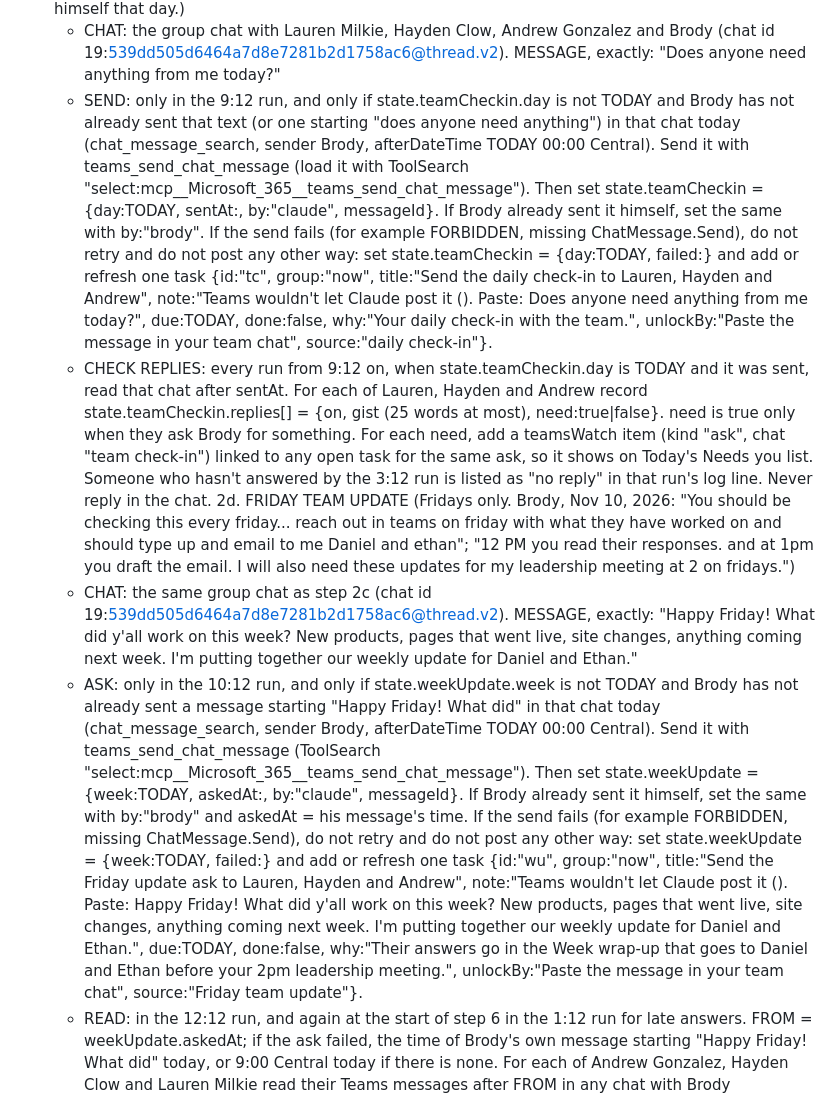
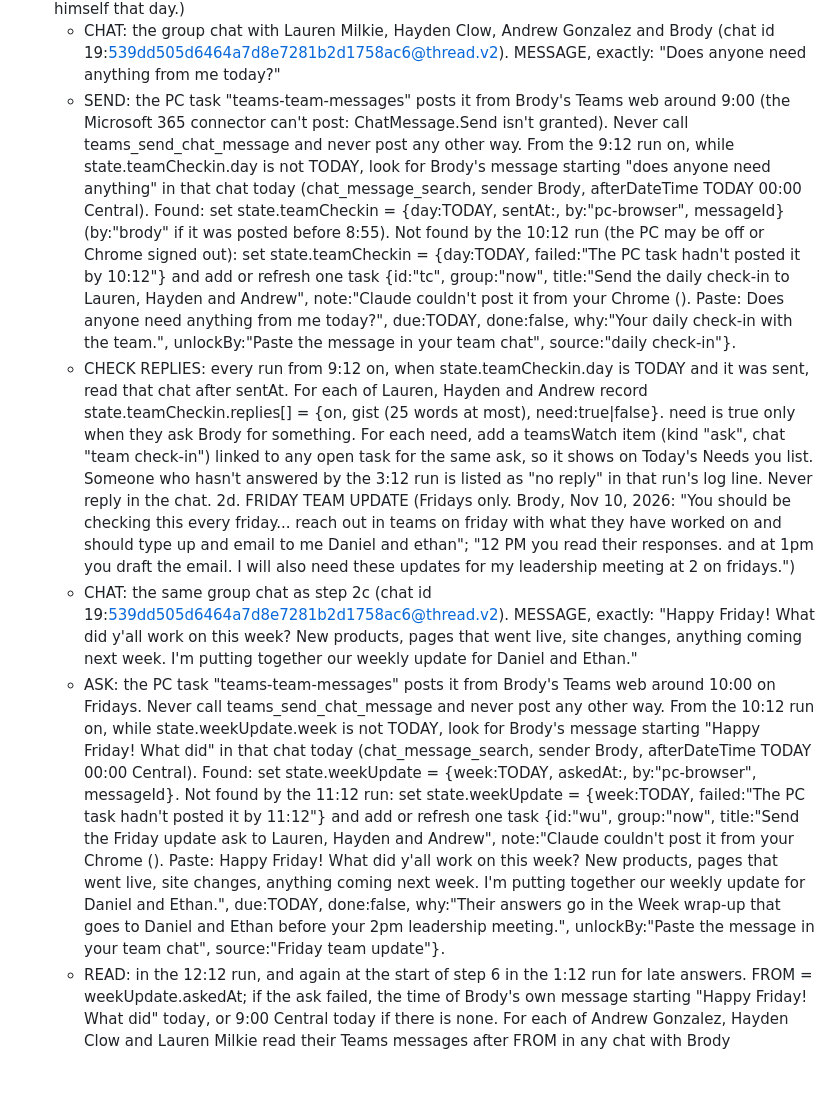
Before and after one commit to Broday6/Todo-list, a Markdown page: claude-work/routines/hourly.md, the part around one of its changes. Drawn GitHub-style; blank space fills up the shorter version.

Commit message:
Hourly: Teams messages now posted from Brody's Chrome by a PC task
Brody, Nov 10: "you can use the browser to access teams and send it".
The Microsoft 365 connector can't post (ChatMessage.Send isn't granted),
so the new PC scheduled task teams-team-messages posts the daily
check-in (~9:00) and the Friday week-update ask (~10:00) from Teams web
in the PCI Chrome profile. Steps 2c and 2d no longer call
teams_send_chat_message: they confirm the post went out and add the
paste task only if it hasn't by 10:12 (daily) or 11:12 (Friday).

Co-Authored-By: Claude Opus 5.5 <noreply@anthropic.com>

```diff
--- a/claude-work/routines/hourly.md
+++ b/claude-work/routines/hourly.md
@@ -25,11 +25,11 @@ STEPS
 2a. LIVE CHAT BACKLOG (every run; Brody, Nov 9, 2026: fix "automations headaches"; twice that day his Live chat messages died, once on a usage limit and once because the board could not start the routine). In state.chat.items find messages with role "user" from the last 24 hours that never reached Claude: err is truthy, or sent is false and the message is more than 10 minutes old; and in both cases no other item has re equal to its id. Also take every state.chat.pending item. Oldest first, at most 3 a run. Answer each one as the "Ultron board chats" routine would, under this prompt's RULES (a reply he asks for is saved to Outlook Drafts only, never sent). A message that starts "Do task <id> now" is a hand-off: work that task in step 2b this run as the Auto hand-off job works a task, even if its playbook isn't set to Auto, unless the task already has a receipt newer than the message. Then append {id:"cm-c"+<unix ms>, role:"claude", text:<plain short answer that starts "Answered by the hourly check:">, t:<now ISO>, re:<its id>} to state.chat.items, set the message's sent true, delete its err and why, remove it from chat.pending, and keep the newest 80 items. If you can't do what it asks from here, say exactly what is missing; never skip it silently.
 2c. DAILY TEAM CHECK-IN (Brody, Nov 10, 2026: "Every day can you send out this text in my teams chat to Lauren, Hayden and andrew and then check if they say anything." The text is the one he sent himself that day.)
    - CHAT: the group chat with Lauren Milkie, Hayden Clow, Andrew Gonzalez and Brody (chat id 19:539dd505d6464a7d8e7281b2d1758ac6@thread.v2). MESSAGE, exactly: "Does anyone need anything from me today?"
-   - SEND: only in the 9:12 run, and only if state.teamCheckin.day is not TODAY and Brody has not already sent that text (or one starting "does anyone need anything") in that chat today (chat_message_search, sender Brody, afterDateTime TODAY 00:00 Central). Send it with teams_send_chat_message (load it with ToolSearch "select:mcp__Microsoft_365__teams_send_chat_message"). Then set state.teamCheckin = {day:TODAY, sentAt:<now ISO>, by:"claude", messageId}. If Brody already sent it himself, set the same with by:"brody". If the send fails (for example FORBIDDEN, missing ChatMessage.Send), do not retry and do not post any other way: set state.teamCheckin = {day:TODAY, failed:<one-line reason>} and add or refresh one task {id:"tc<MMDD>", group:"now", title:"Send the daily check-in to Lauren, Hayden and Andrew", note:"Teams wouldn't let Claude post it (<reason>). Paste: Does anyone need anything from me today?", due:TODAY, done:false, why:"Your daily check-in with the team.", unlockBy:"Paste the message in your team chat", source:"daily check-in"}.
+   - SEND: the PC task "teams-team-messages" posts it from Brody's Teams web around 9:00 (the Microsoft 365 connector can't post: ChatMessage.Send isn't granted). Never call teams_send_chat_message and never post any other way. From the 9:12 run on, while state.teamCheckin.day is not TODAY, look for Brody's message starting "does anyone need anything" in that chat today (chat_message_search, sender Brody, afterDateTime TODAY 00:00 Central). Found: set state.teamCheckin = {day:TODAY, sentAt:<its time>, by:"pc-browser", messageId} (by:"brody" if it was posted before 8:55). Not found by the 10:12 run (the PC may be off or Chrome signed out): set state.teamCheckin = {day:TODAY, failed:"The PC task hadn't posted it by 10:12"} and add or refresh one task {id:"tc<MMDD>", group:"now", title:"Send the daily check-in to Lauren, Hayden and Andrew", note:"Claude couldn't post it from your Chrome (<reason>). Paste: Does anyone need anything from me today?", due:TODAY, done:false, why:"Your daily check-in with the team.", unlockBy:"Paste the message in your team chat", source:"daily check-in"}.
    - CHECK REPLIES: every run from 9:12 on, when state.teamCheckin.day is TODAY and it was sent, read that chat after sentAt. For each of Lauren, Hayden and Andrew record state.teamCheckin.replies[<first name>] = {on, gist (25 words at most), need:true|false}. need is true only when they ask Brody for something. For each need, add a teamsWatch item (kind "ask", chat "team check-in") linked to any open task for the same ask, so it shows on Today's Needs you list. Someone who hasn't answered by the 3:12 run is listed as "no reply" in that run's log line. Never reply in the chat.
 2d. FRIDAY TEAM UPDATE (Fridays only. Brody, Nov 10, 2026: "You should be checking this every friday... reach out in teams on friday with what they have worked on and should type up and email to me Daniel and ethan"; "12 PM you read their responses. and at 1pm you draft the email. I will also need these updates for my leadership meeting at 2 on fridays.")
    - CHAT: the same group chat as step 2c (chat id 19:539dd505d6464a7d8e7281b2d1758ac6@thread.v2). MESSAGE, exactly: "Happy Friday! What did y'all work on this week? New products, pages that went live, site changes, anything coming next week. I'm putting together our weekly update for Daniel and Ethan."
-   - ASK: only in the 10:12 run, and only if state.weekUpdate.week is not TODAY and Brody has not already sent a message starting "Happy Friday! What did" in that chat today (chat_message_search, sender Brody, afterDateTime TODAY 00:00 Central). Send it with teams_send_chat_message (ToolSearch "select:mcp__Microsoft_365__teams_send_chat_message"). Then set state.weekUpdate = {week:TODAY, askedAt:<now ISO>, by:"claude", messageId}. If Brody already sent it himself, set the same with by:"brody" and askedAt = his message's time. If the send fails (for example FORBIDDEN, missing ChatMessage.Send), do not retry and do not post any other way: set state.weekUpdate = {week:TODAY, failed:<one-line reason>} and add or refresh one task {id:"wu<MMDD>", group:"now", title:"Send the Friday update ask to Lauren, Hayden and Andrew", note:"Teams wouldn't let Claude post it (<reason>). Paste: Happy Friday! What did y'all work on this week? New products, pages that went live, site changes, anything coming next week. I'm putting together our weekly update for Daniel and Ethan.", due:TODAY, done:false, why:"Their answers go in the Week wrap-up that goes to Daniel and Ethan before your 2pm leadership meeting.", unlockBy:"Paste the message in your team chat", source:"Friday team update"}.
+   - ASK: the PC task "teams-team-messages" posts it from Brody's Teams web around 10:00 on Fridays. Never call teams_send_chat_message and never post any other way. From the 10:12 run on, while state.weekUpdate.week is not TODAY, look for Brody's message starting "Happy Friday! What did" in that chat today (chat_message_search, sender Brody, afterDateTime TODAY 00:00 Central). Found: set state.weekUpdate = {week:TODAY, askedAt:<its time>, by:"pc-browser", messageId}. Not found by the 11:12 run: set state.weekUpdate = {week:TODAY, failed:"The PC task hadn't posted it by 11:12"} and add or refresh one task {id:"wu<MMDD>", group:"now", title:"Send the Friday update ask to Lauren, Hayden and Andrew", note:"Claude couldn't post it from your Chrome (<reason>). Paste: Happy Friday! What did y'all work on this week? New products, pages that went live, site changes, anything coming next week. I'm putting together our weekly update for Daniel and Ethan.", due:TODAY, done:false, why:"Their answers go in the Week wrap-up that goes to Daniel and Ethan before your 2pm leadership meeting.", unlockBy:"Paste the message in your team chat", source:"Friday team update"}.
    - READ: in the 12:12 run, and again at the start of step 6 in the 1:12 run for late answers. FROM = weekUpdate.askedAt; if the ask failed, the time of Brody's own message starting "Happy Friday! What did" today, or 9:00 Central today if there is none. For each of Andrew Gonzalez, Hayden Clow and Lauren Milkie read their Teams messages after FROM in any chat with Brody (chat_message_search, sender = their name, afterDateTime FROM), and their emails to Brody after FROM. Record state.weekUpdate.replies[<first name>] = {on, text:<what they said they worked on, in plain words, 60 words at most>, chat}. Never reply in the chat.
    - WEEK SCAN: in the 12:12 run only. Search Outlook and Teams from Monday 00:00 Central to now for website work by the E-Comm team (Andrew, Hayden, Lauren, Brody) and the teams that work for them (Procurement, Web Dev, 3D Visualization): items created or updated in NetSuite ("Item Creation", "created in NS", "updated in NS"), new finishes, variants, categories or product lines, lead-time changes, pages or categories that went live, site fixes, sales or promotions that went live, and launches still waiting on images or uploads. Skip orders, customers, cases, BugHerd notices and website back-end errors (Tory owns those). Record state.weekUpdate.found = [{who, what:<25 words at most; product names and SKUs exactly as the message wrote them, never a size, price or spec the message didn't state>, status:"live"|"in NetSuite"|"in progress"|"waiting on <who>", on, source:"email"|"teams", link}], 15 at most, newest first, no duplicates. Only record what a message says. Set weekUpdate.scannedAt.
 2b. MERGED JOBS. Run each job that matches HOUR after step 2, in this order: AUTO HAND-OFF every run (Notion page id 41000341-83cf-819d-a237-e0e09a52abf0); CASES, ALERTS & BUGHERD when HOUR is 7, 12 or 15 (Notion page id 40f0034183cf817fa897e2587fb08930); CHECK-IN when HOUR is 8, 11 or 14 (Notion page id 40f0034183cf816f8da2c45019e4883e); ADS REFRESH when HOUR is 11 (Notion page id 40f0034183cf819aa27fdcbf1fbece23). Fetch the page and follow the steps in its code block exactly, with these changes: use the state you read in step 1 instead of reading the board again; skip its weekend check (step 1 covers it); don't publish inside the job, fold its changes into this run's single publish in step 7; put its one-line reply into this run's reply. Each job's own RULES apply to its steps (for example the check-in and Auto hand-off may save drafts; the Cases job is read-only in Outlook). The Auto hand-off and check-in jobs may change, on the tasks they work: assignee, claudeStatus, thread, workflow, receipt, update, outlookDraft, handedAt, handedBy, and task.done only as the Routine rules page allows. If a page can't be fetched, skip that job, say so in the reply, and don't guess its steps.
```
Also changed, not shown: other parts of claude-work/routines/hourly.md (+1 -1 lines).
